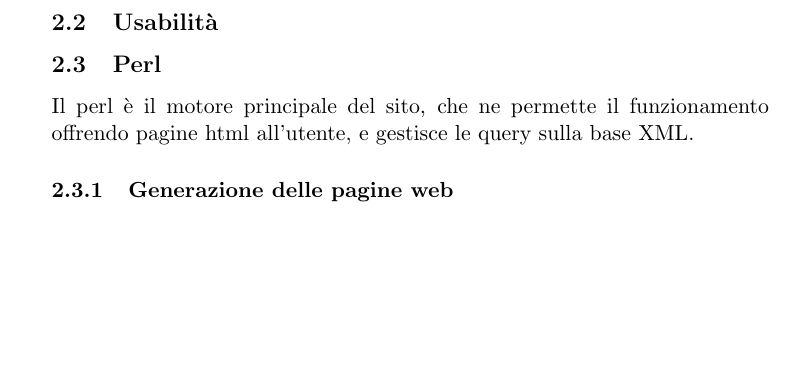
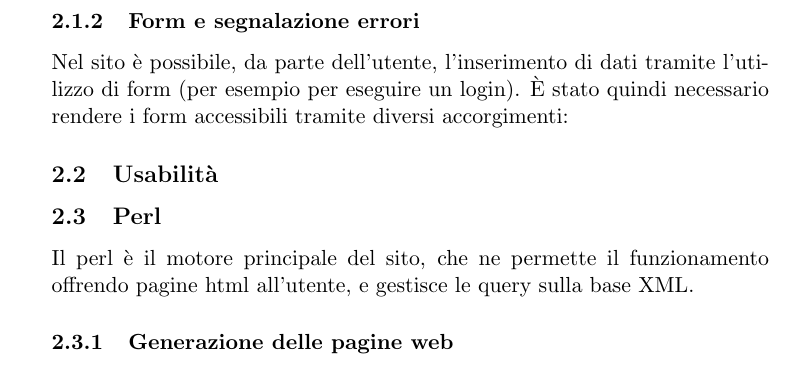
Before and after one commit to Hexamini/PassioneKaraoke, a LaTeX document (doc/main.tex, which reads doc/res/chapter/design/accessibilita.tex): part of page 5 of 6, cut at the place of the change, the shorter picture padded with empty space. Compiled offline with pdfLaTeX.

Commit message:
Aggiunta sezione riguardante i form e la compilazione dei campi

```diff
--- a/doc/res/chapter/design/accessibilita.tex
+++ b/doc/res/chapter/design/accessibilita.tex
@@ -62,3 +62,6 @@ Come si può ben vedere, i colori non ``degradano'' in maniera elegante, causand
     \item[]
 
 \end{itemize}
+
+\subsubsection{Form e segnalazione errori}
+Nel sito è possibile, da parte dell'utente, l'inserimento di dati tramite l'utilizzo di form (per esempio per eseguire un login). È stato quindi necessario rendere i form accessibili tramite diversi accorgimenti: %elencare quali
```
